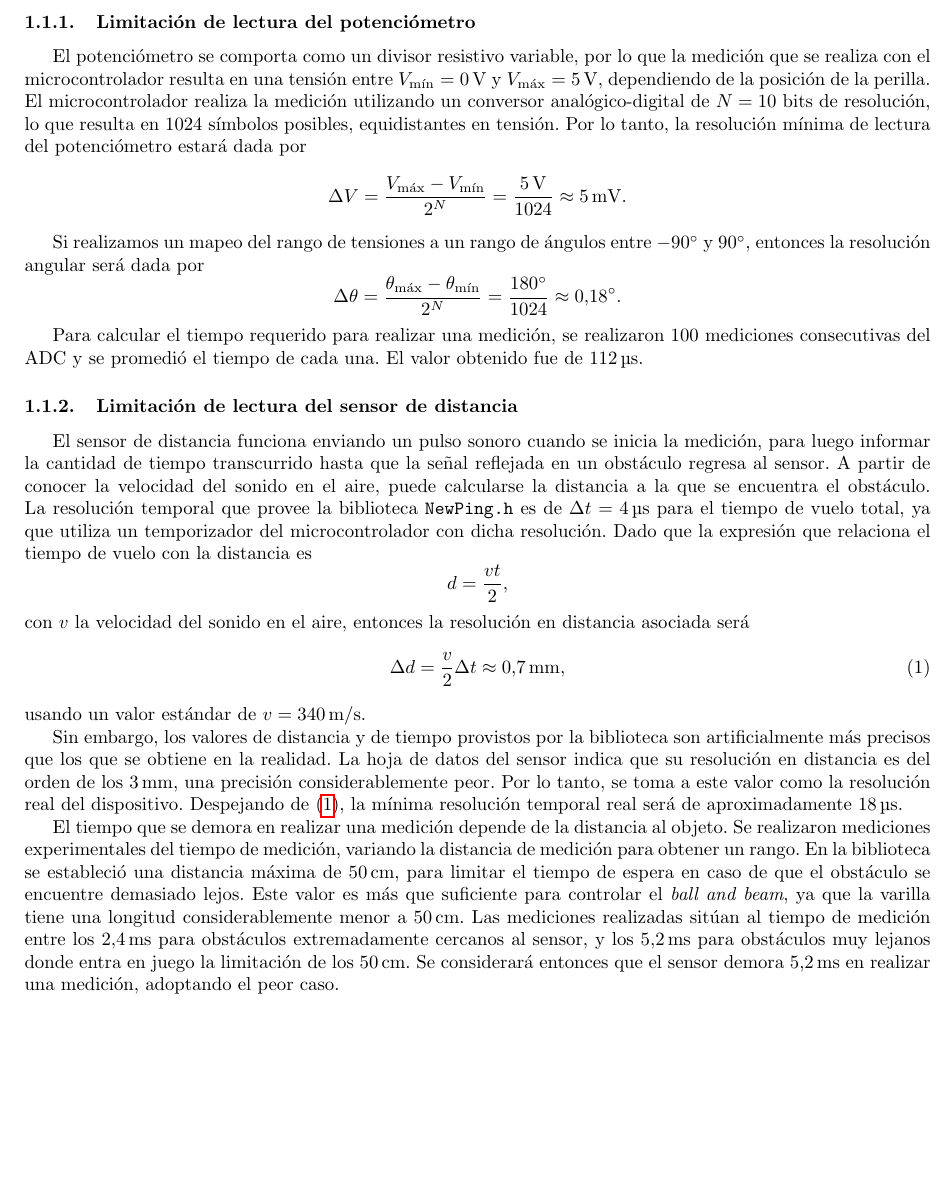
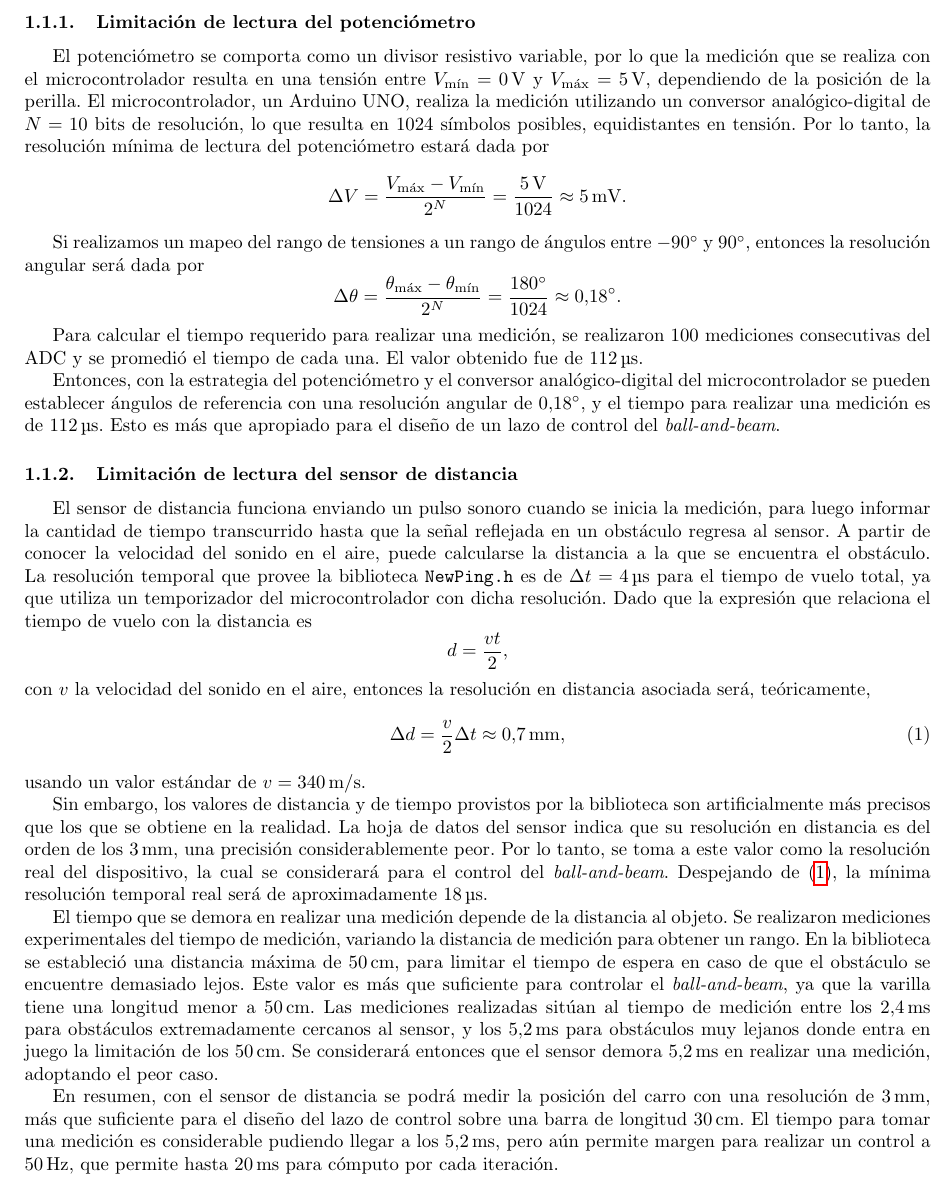
Before and after one commit to valenruggiero/Taller-de-Control, a LaTeX paper (TP1/informe/document.tex, which reads TP1/informe/tex/limitsensores.tex): part of page 2 of 3, cut so that both start at the same text, the shorter picture padded with empty space. Compiled offline with pdfLaTeX.

Commit message:
Improve writing

```diff
--- a/TP1/informe/tex/limitsensores.tex
+++ b/TP1/informe/tex/limitsensores.tex
@@ -2,7 +2,7 @@
 
 \subsubsection{Limitación de lectura del potenciómetro}
 
-El potenciómetro se comporta como un divisor resistivo variable, por lo que la medición que se realiza con el microcontrolador resulta en una tensión entre $V_{\min} = \qty{0}{\V}$ y $V_{\max} = \qty{5}{\V}$, dependiendo de la posición de la perilla. El microcontrolador realiza la medición utilizando un conversor analógico-digital de $N = 10$ bits de resolución, lo que resulta en 1024 símbolos posibles, equidistantes en tensión. Por lo tanto, la resolución mínima de lectura del potenciómetro estará dada por
+El potenciómetro se comporta como un divisor resistivo variable, por lo que la medición que se realiza con el microcontrolador resulta en una tensión entre $V_{\min} = \qty{0}{\V}$ y $V_{\max} = \qty{5}{\V}$, dependiendo de la posición de la perilla. El microcontrolador, un Arduino UNO, realiza la medición utilizando un conversor analógico-digital de $N = 10$ bits de resolución, lo que resulta en 1024 símbolos posibles, equidistantes en tensión. Por lo tanto, la resolución mínima de lectura del potenciómetro estará dada por
 \begin{equation*}
     \Delta V = \frac{V_{\max} - V_{\min}}{2^N} = \frac{\qty{5}{\V}}{1024} \approx \qty{5}{\mV}.
 \end{equation*}
@@ -14,22 +14,26 @@ Si realizamos un mapeo del rango de tensiones a un rango de ángulos entre \qty{
 
 Para calcular el tiempo requerido para realizar una medición, se realizaron 100 mediciones consecutivas del ADC y se promedió el tiempo de cada una. El valor obtenido fue de \qty{112}{\us}.
 
+Entonces, con la estrategia del potenciómetro y el conversor analógico-digital del microcontrolador se pueden establecer ángulos de referencia con una resolución angular de \qty{0.18}{\degree}, y el tiempo para realizar una medición es de \qty{112}{\us}. Esto es más que apropiado para el diseño de un lazo de control del \emph{ball-and-beam}.
+
 \subsubsection{Limitación de lectura del sensor de distancia}
 
 El sensor de distancia funciona enviando un pulso sonoro cuando se inicia la medición, para luego informar la cantidad de tiempo transcurrido hasta que la señal reflejada en un obstáculo regresa al sensor. A partir de conocer la velocidad del sonido en el aire, puede calcularse la distancia a la que se encuentra el obstáculo. La resolución temporal que provee la biblioteca \verb|NewPing.h| es de $\Delta t = \qty{4}{\us}$ para el tiempo de vuelo total, ya que utiliza un temporizador del microcontrolador con dicha resolución. Dado que la expresión que relaciona el tiempo de vuelo con la distancia es
 \begin{equation*}
     d = \frac{v t}{2},
 \end{equation*}
-con $v$ la velocidad del sonido en el aire, entonces la resolución en distancia asociada será
+con $v$ la velocidad del sonido en el aire, entonces la resolución en distancia asociada será, teóricamente,
 \begin{equation}
     \label{eq:dist-tiempo-errores}
     \Delta d = \frac{v}{2} \Delta t \approx \qty{0.7}{\mm},
 \end{equation}
 usando un valor estándar de $v = \qty{340}{\m\per\s}$.
 
-Sin embargo, los valores de distancia y de tiempo provistos por la biblioteca son artificialmente más precisos que los que se obtiene en la realidad. La hoja de datos del sensor indica que su resolución en distancia es del orden de los \qty{3}{\mm}, una precisión considerablemente peor. Por lo tanto, se toma a este valor como la resolución real del dispositivo. Despejando de \eqref{eq:dist-tiempo-errores}, la mínima resolución temporal real será de aproximadamente \qty{18}{\us}.
+Sin embargo, los valores de distancia y de tiempo provistos por la biblioteca son artificialmente más precisos que los que se obtiene en la realidad. La hoja de datos del sensor indica que su resolución en distancia es del orden de los \qty{3}{\mm}, una precisión considerablemente peor. Por lo tanto, se toma a este valor como la resolución real del dispositivo, la cual se considerará para el control del \emph{ball-and-beam}. Despejando de \eqref{eq:dist-tiempo-errores}, la mínima resolución temporal real será de aproximadamente \qty{18}{\us}.
 
-El tiempo que se demora en realizar una medición depende de la distancia al objeto. Se realizaron mediciones experimentales del tiempo de medición, variando la distancia de medición para obtener un rango. En la biblioteca se estableció una distancia máxima de \qty{50}{\cm}, para limitar el tiempo de espera en caso de que el obstáculo se encuentre demasiado lejos. Este valor es más que suficiente para controlar el \emph{ball and beam}, ya que la varilla tiene una longitud considerablemente menor a \qty{50}{\cm}. Las mediciones realizadas sitúan al tiempo de medición entre los \qty{2.4}{\ms} para obstáculos extremadamente cercanos al sensor, y los \qty{5.2}{\ms} para obstáculos muy lejanos donde entra en juego la limitación de los \qty{50}{\cm}. Se considerará entonces que el sensor demora \qty{5.2}{\ms} en realizar una medición, adoptando el peor caso.
+El tiempo que se demora en realizar una medición depende de la distancia al objeto. Se realizaron mediciones experimentales del tiempo de medición, variando la distancia de medición para obtener un rango. En la biblioteca se estableció una distancia máxima de \qty{50}{\cm}, para limitar el tiempo de espera en caso de que el obstáculo se encuentre demasiado lejos. Este valor es más que suficiente para controlar el \emph{ball-and-beam}, ya que la varilla tiene una longitud menor a \qty{50}{\cm}. Las mediciones realizadas sitúan al tiempo de medición entre los \qty{2.4}{\ms} para obstáculos extremadamente cercanos al sensor, y los \qty{5.2}{\ms} para obstáculos muy lejanos donde entra en juego la limitación de los \qty{50}{\cm}. Se considerará entonces que el sensor demora \qty{5.2}{\ms} en realizar una medición, adoptando el peor caso.
+
+En resumen, con el sensor de distancia se podrá medir la posición del carro con una resolución de \qty{3}{\mm}, más que suficiente para el diseño del lazo de control sobre una barra de longitud \qty{30}{\cm}. El tiempo para tomar una medición es considerable pudiendo llegar a los \qty{5.2}{\ms}, pero aún permite margen para realizar un control a \qty{50}{\Hz}, que permite hasta \qty{20}{\ms} para cómputo por cada iteración.
 
 % TODO: Relación de la velocidad del sonido con la temperatura (aparentemente casi no varía con la presión).
 
```
